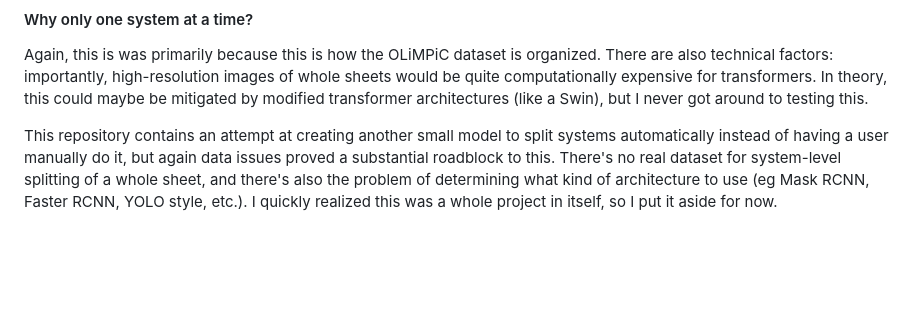
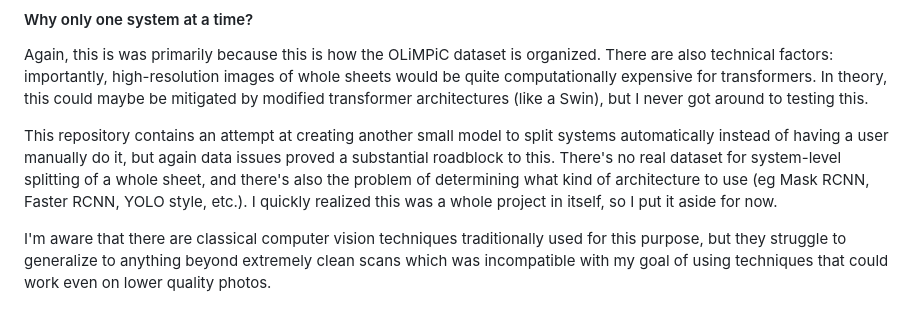
Before and after one commit to jsnchon/acai-omr, a Markdown page: docs/design_decisions.md, the part around the change. Rendered like a GitHub page; blank space fills up the shorter version.

```diff
--- a/docs/design_decisions.md
+++ b/docs/design_decisions.md
@@ -58,3 +58,5 @@ Additionally, pianoform music is a good technical challenge. Within the field of
 Again, this is was primarily because this is how the OLiMPiC dataset is organized. There are also technical factors: importantly, high-resolution images of whole sheets would be quite computationally expensive for transformers. In theory, this could maybe be mitigated by modified transformer architectures (like a Swin), but I never got around to testing this.
 
 This repository contains an attempt at creating another small model to split systems automatically instead of having a user manually do it, but again data issues proved a substantial roadblock to this. There's no real dataset for system-level splitting of a whole sheet, and there's also the problem of determining what kind of architecture to use (eg Mask RCNN, Faster RCNN, YOLO style, etc.). I quickly realized this was a whole project in itself, so I put it aside for now.
+
+I'm aware that there are classical computer vision techniques traditionally used for this purpose, but they struggle to generalize to anything beyond extremely clean scans which was incompatible with my goal of using techniques that could work even on lower quality photos.
```
